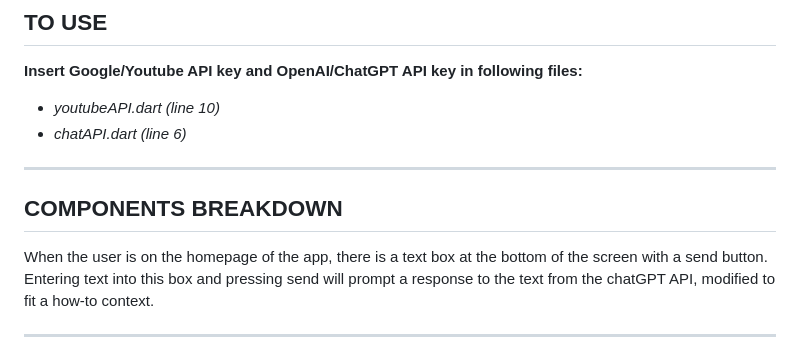
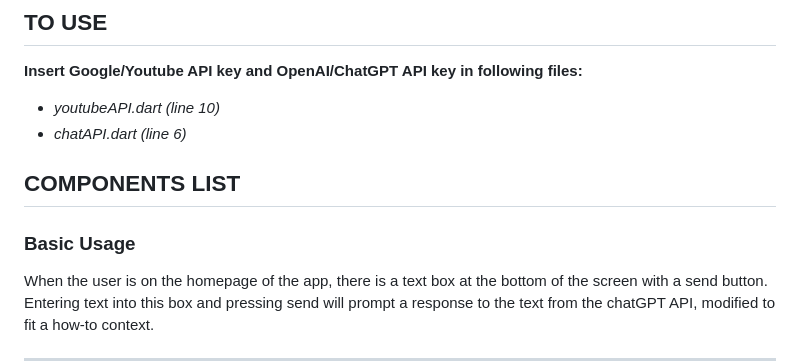
Before and after one commit to Eborishade/Skillbuilder_public, a Markdown page: README.md, the part around the change. GitHub-like rendering.

Commit message:
components formatting

```diff
--- a/README.md
+++ b/README.md
@@ -41,9 +41,10 @@ Just open the app and start typing to talk to Skillbuilder!
 
 
 
-*************************************************************************
 
-## COMPONENTS BREAKDOWN
+## COMPONENTS LIST
+
+### Basic Usage
   When the user is on the homepage of the app, there is a text
   box at the bottom of the screen with a send button. Entering
   text into this box and pressing send will prompt a response to
```
